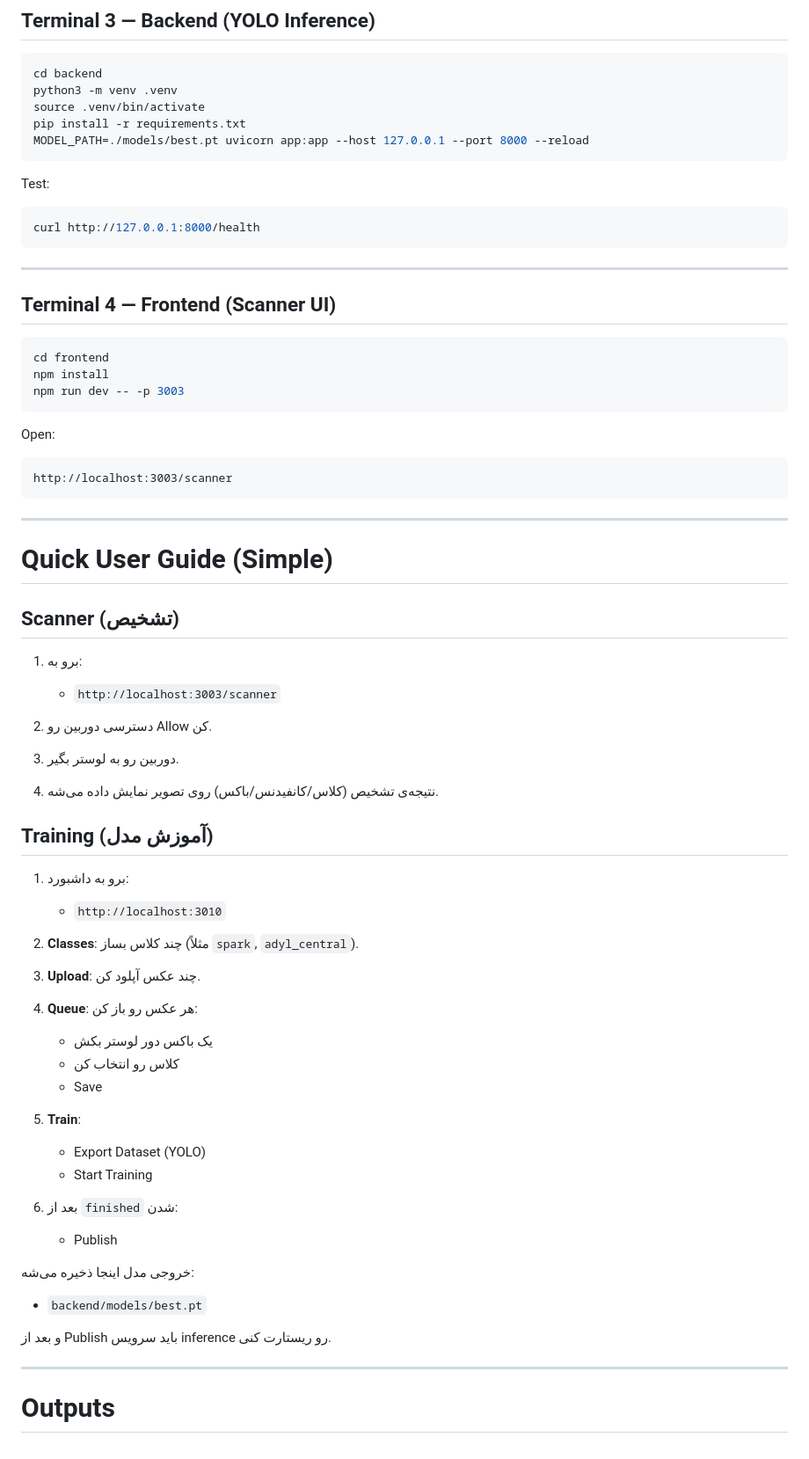
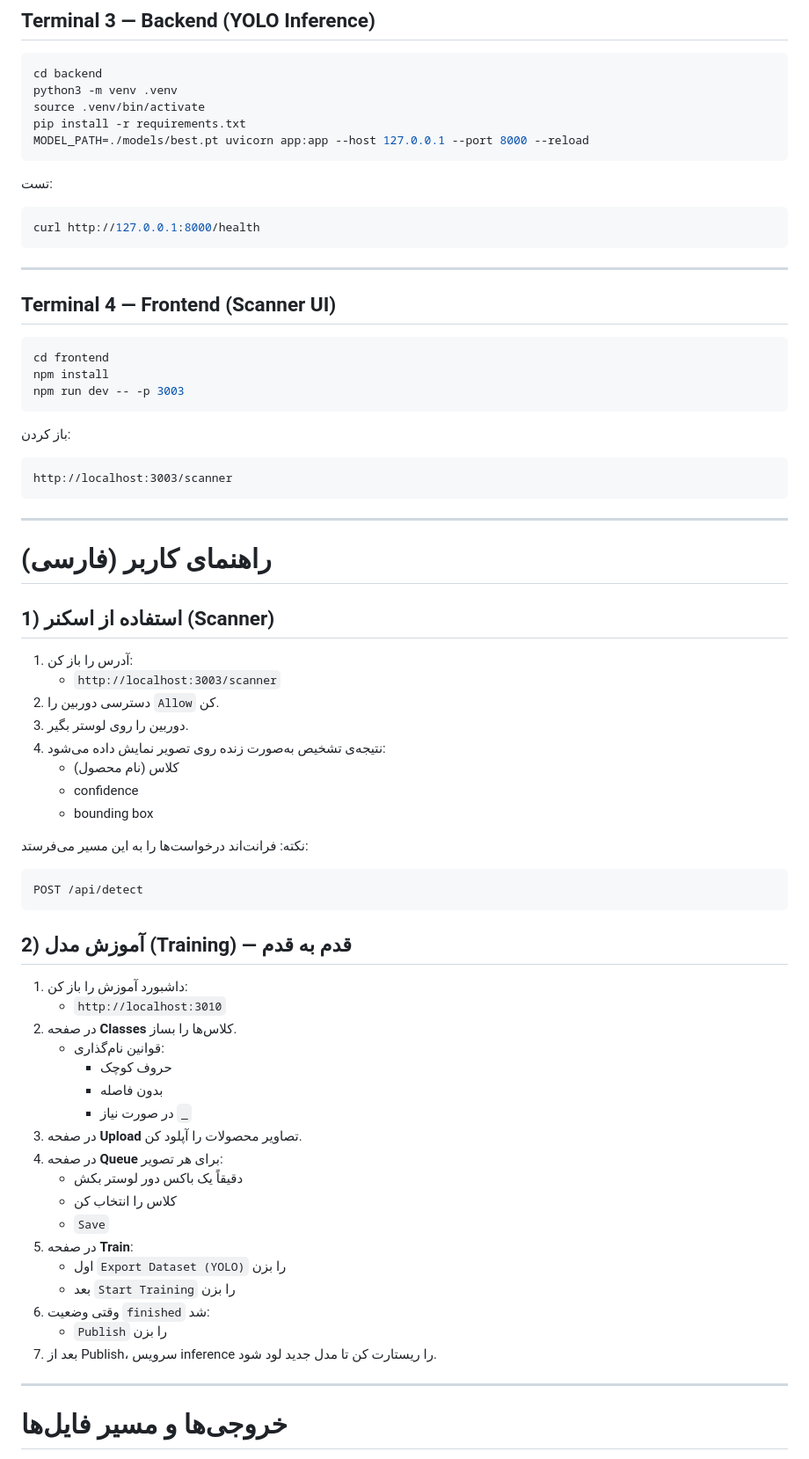
Before and after one commit to EsanRAHIMI/Scanner, a Markdown page: README.md, the part around one of its changes. Shown at 88% size. Rendered like a GitHub page.

````diff
--- a/README.md
+++ b/README.md
@@ -168,7 +179,7 @@ pip install -r requirements.txt
 MODEL_PATH=./models/best.pt uvicorn app:app --host 127.0.0.1 --port 8000 --reload
 ```
 
-Test:
+تست:
 
 ```bash
 curl http://127.0.0.1:8000/health
@@ -184,7 +195,7 @@ npm install
 npm run dev -- -p 3003
 ```
 
-Open:
+باز کردن:
 
 ```
 http://localhost:3003/scanner
@@ -192,48 +203,47 @@ http://localhost:3003/scanner
 
 ---
 
-# Quick User Guide (Simple)
+# راهنمای کاربر (فارسی)
 
-## Scanner (تشخیص)
+## 1) استفاده از اسکنر (Scanner)
 
-1. برو به:
+1. آدرس را باز کن:
+   - `http://localhost:3003/scanner`
+2. دسترسی دوربین را `Allow` کن.
+3. دوربین را روی لوستر بگیر.
+4. نتیجه‌ی تشخیص به‌صورت زنده روی تصویر نمایش داده می‌شود:
+   - کلاس (نام محصول)
+   - confidence
+   - bounding box
 
-   - `http://localhost:3003/scanner`
+نکته: فرانت‌اند درخواست‌ها را به این مسیر می‌فرستد:
 
-2. دسترسی دوربین رو Allow کن.
-3. دوربین رو به لوستر بگیر.
-4. نتیجه‌ی تشخیص (کلاس/کانفیدنس/باکس) روی تصویر نمایش داده می‌شه.
+```
+POST /api/detect
+```
 
-## Training (آموزش مدل)
+## 2) آموزش مدل (Training) — قدم به قدم
 
-1. برو به داشبورد:
-
+1. داشبورد آموزش را باز کن:
    - `http://localhost:3010`
-
-2. **Classes**: چند کلاس بساز (مثلاً `spark`, `adyl_central`).
-3. **Upload**: چند عکس آپلود کن.
-4. **Queue**: هر عکس رو باز کن:
-
-   - یک باکس دور لوستر بکش
-   - کلاس رو انتخاب کن
-   - Save
-
-5. **Train**:
-
-   - Export Dataset (YOLO)
-   - Start Training
-
-6. بعد از `finished` شدن:
-
-   - Publish
-
-خروجی مدل اینجا ذخیره می‌شه:
-
-- `backend/models/best.pt`
-
-و بعد از Publish باید سرویس inference رو ریستارت کنی.
+2. در صفحه **Classes** کلاس‌ها را بساز.
+   - قوانین نام‌گذاری:
+     - حروف کوچک
+     - بدون فاصله
+     - در صورت نیاز `_`
+3. در صفحه **Upload** تصاویر محصولات را آپلود کن.
+4. در صفحه **Queue** برای هر تصویر:
+   - دقیقاً یک باکس دور لوستر بکش
+   - کلاس را انتخاب کن
+   - `Save`
+5. در صفحه **Train**:
+   - اول `Export Dataset (YOLO)` را بزن
+   - بعد `Start Training` را بزن
+6. وقتی وضعیت `finished` شد:
+   - `Publish` را بزن
+7. بعد از Publish، سرویس inference را ریستارت کن تا مدل جدید لود شود.
 
 ---
 
-# Outputs
+# خروجی‌ها و مسیر فایل‌ها
 
````
Also changed, not shown: other parts of README.md (+80 -56 lines).
